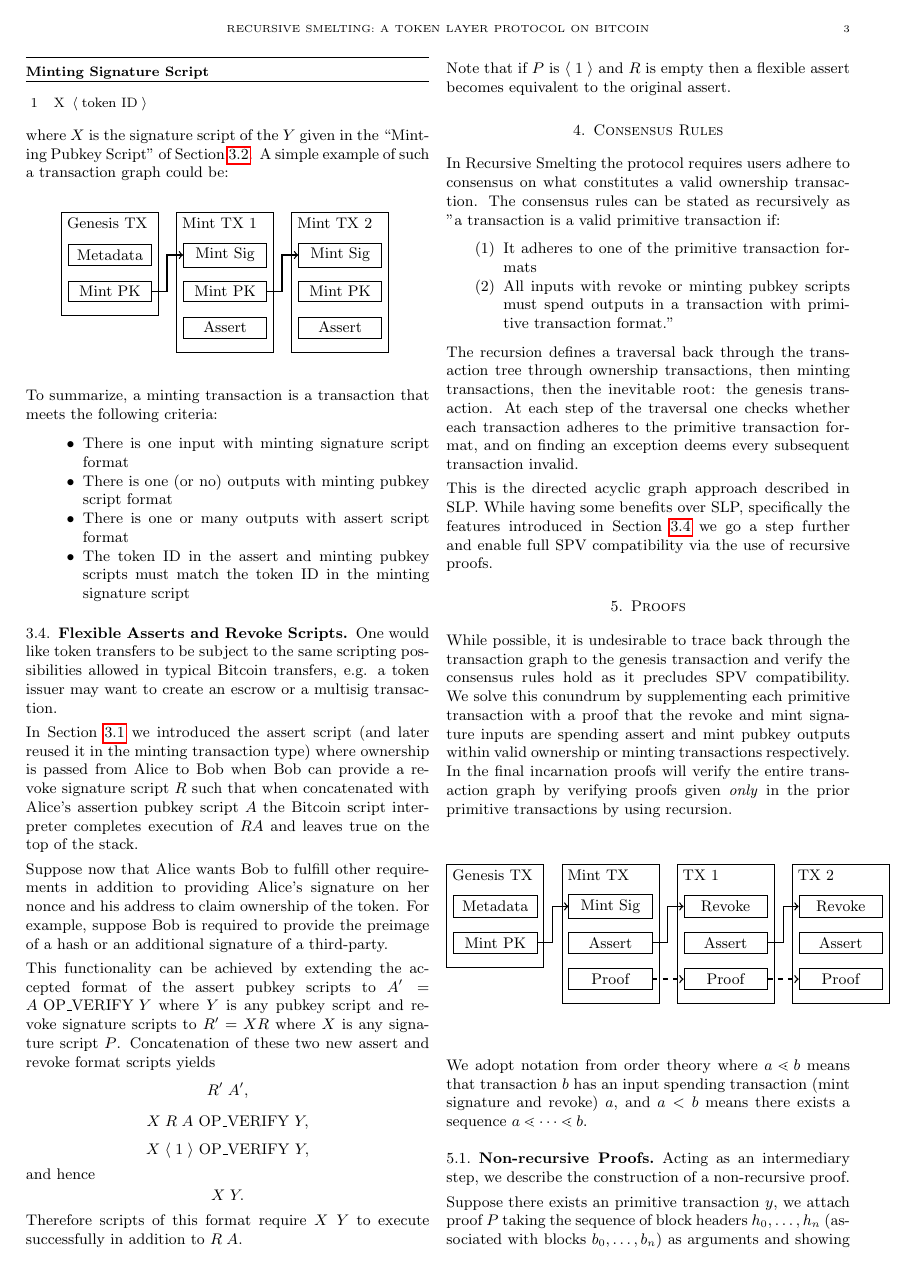
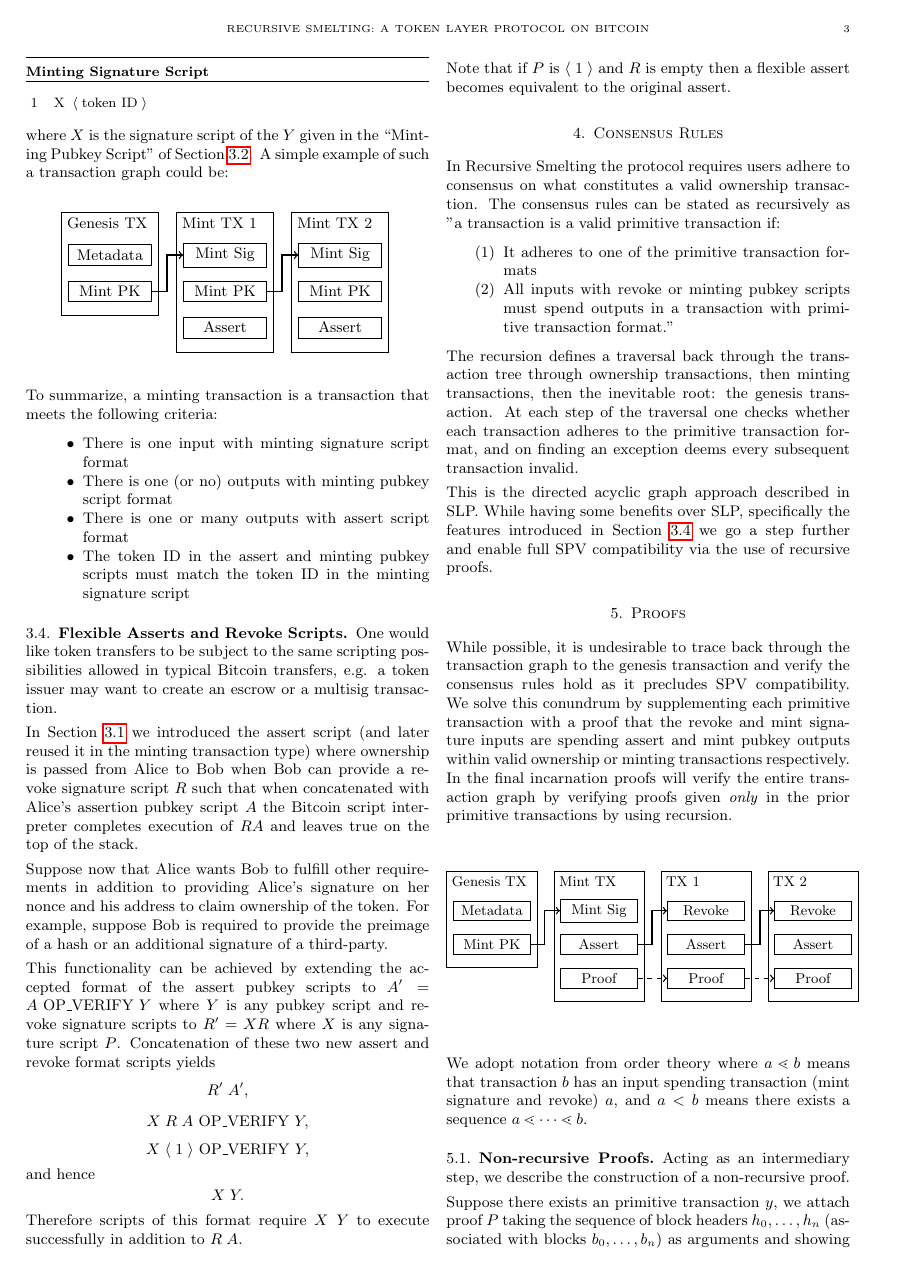
Before and after one commit to recursivesmelting/recursive-smelting-whitepaper, a LaTeX paper (main.tex, which reads res/basictxproofs.tex, res/preamble.tex): page 3 of 4. Compiled offline with pdfLaTeX.

Commit message:
Fixed schematic 3

```diff
--- a/res/basictxproofs.tex
+++ b/res/basictxproofs.tex
@@ -1,5 +1,5 @@
 \vspace*{4mm}
-\begin{tikzpicture}
+\begin{resizedtikzpicture}{0.5\textwidth}
 % \node at (-1, 2.5) {Inputs};
 % \node at (5, 2.5) {Outputs};
 
--- a/res/preamble.tex
+++ b/res/preamble.tex
@@ -21,3 +21,14 @@
 
 \setlength{\parindent}{0pt}
 \setlength{\parskip}{0.3\baselineskip}
+
+\newsavebox\mybox
+\newenvironment{resizedtikzpicture}[1]{%
+	\def\mywidth{#1}%
+	\begin{lrbox}{\mybox}%
+		\begin{tikzpicture}
+	}{%
+		\end{tikzpicture}%
+	\end{lrbox}%
+	\resizebox{\mywidth}{!}{\usebox\mybox}%
+}
```
Also changed, not shown: main.pdf, res/basictxproofs.tex (2 more changed lines), 1 other file.
